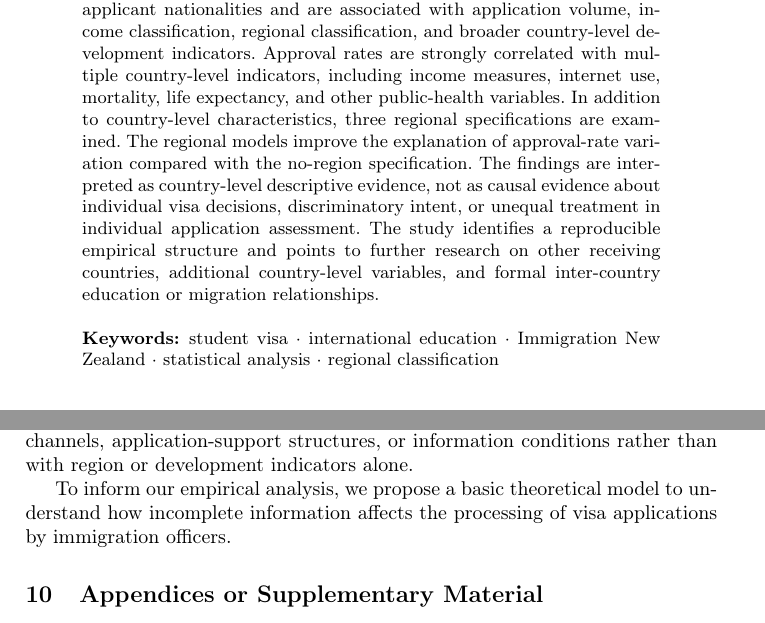
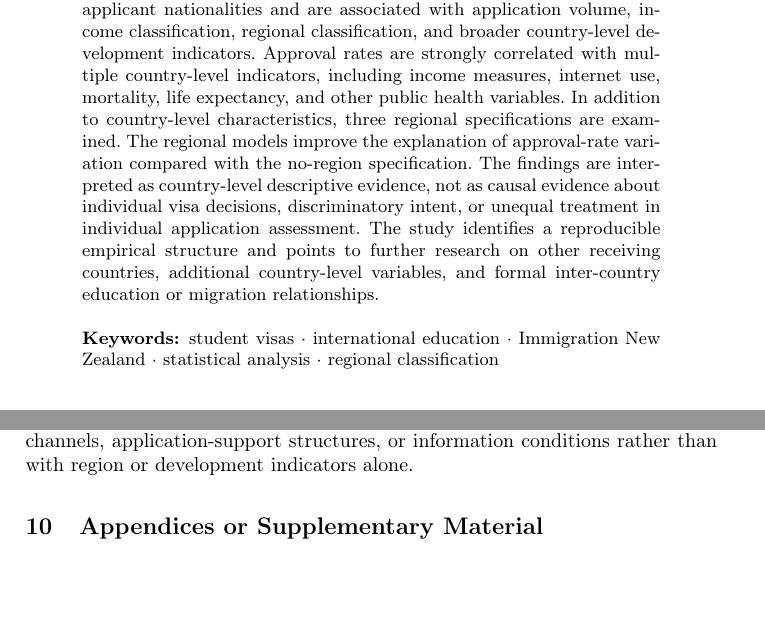
Before and after one commit to vitalii-kaplan/inz-visa-decisions, a LaTeX thesis (article/article.tex): two parts of pages 1 and 24 of 38, joined at a grey line, cut so that both start at the same text, the shorter picture padded with empty space. Compiled offline with pdfLaTeX.

Commit message:
Mistakes fixed

```diff
--- a/article/article.tex
+++ b/article/article.tex
@@ -20,11 +20,11 @@
 This article examines country-level variation in Immigration New Zealand fee-paying student visa approval rates for the 2022--2025 period. The study combines publicly available INZ decision data with country-level reference variables from the World Bank, the World Health Organization, and UN M49 regional classifications.
 The analysis uses descriptive statistics, Pearson correlations, ordinary least squares regression approximations, alternative regional specifications, residual diagnostics, and a weighted robustness check based on log-transformed application volume.
 The results show that approval rates vary systematically across applicant nationalities and are associated with application volume, income classification, regional classification, and broader country-level development indicators.
-Approval rates are strongly correlated with multiple country-level indicators, including income measures, internet use, mortality, life expectancy, and other public-health variables. In addition to country-level characteristics, three regional specifications are examined. The regional models improve the explanation of approval-rate variation compared with the no-region specification.
+Approval rates are strongly correlated with multiple country-level indicators, including income measures, internet use, mortality, life expectancy, and other public health variables. In addition to country-level characteristics, three regional specifications are examined. The regional models improve the explanation of approval-rate variation compared with the no-region specification.
 The findings are interpreted as country-level descriptive evidence, not as causal evidence about individual visa decisions, discriminatory intent, or unequal treatment in individual application assessment.
 The study identifies a reproducible empirical structure and points to further research on other receiving countries, additional country-level variables, and formal inter-country education or migration relationships.
 
-\keywords{student visa \and international education \and Immigration New Zealand \and statistical analysis \and regional classification}
+\keywords{student visas \and international education \and Immigration New Zealand \and statistical analysis \and regional classification}
 \end{abstract}
 
 \section{Introduction}
@@ -591,8 +591,6 @@ It is difficult to assume that WHO and World Bank indicators directly influence
 Future work should extend the comparison beyond New Zealand by examining student visa decisions in other receiving countries, especially where approval, refusal, enrolment, or policy-restrictiveness data can be linked over time. Studies of the United States and Canada show that visa restrictiveness and approval patterns can affect international student enrolment and mobility \cite{Chen2023,Gonnot2025}. A comparative design would therefore help distinguish patterns that are specific to INZ from broader features of student visa systems in destination countries.
 
 Further models should add country-level variables suggested by the student-mobility literature, provided that their definitions and provenance are clear. Relevant candidates include passport or visa-access measures linked to the global mobility divide \cite{Shachar2014,Neumayer2006,Mau2015,Gulel2025}; language, geographic distance, existing student or migrant networks, institutional quality, political freedom, fees, and origin- or destination-country economic conditions \cite{PerkinsNeumayer2014,Abbott2016,Bessey2012}; and formal education or development channels such as foreign aid projects, scholarship programmes, and structured inter-country education relationships \cite{LanatiThiele2020,Xie2025}. These variables would test whether the countries with approval rates above or below the fitted values, reported in Tables~\ref{tab:un-m49-large-deviations}, \ref{tab:appendix-relative-residuals-positive}, and \ref{tab:appendix-relative-residuals-negative}, are associated with documented mobility channels, application-support structures, or information conditions rather than with region or development indicators alone.
-
-To inform our empirical analysis, we propose a basic theoretical model to understand how incomplete information affects the processing of visa applications by immigration officers.
 
 \section{Appendices or Supplementary Material}
 
```
Also changed, not shown: article/article.pdf, article/article.tex (8 more changed lines), 1 other file.
